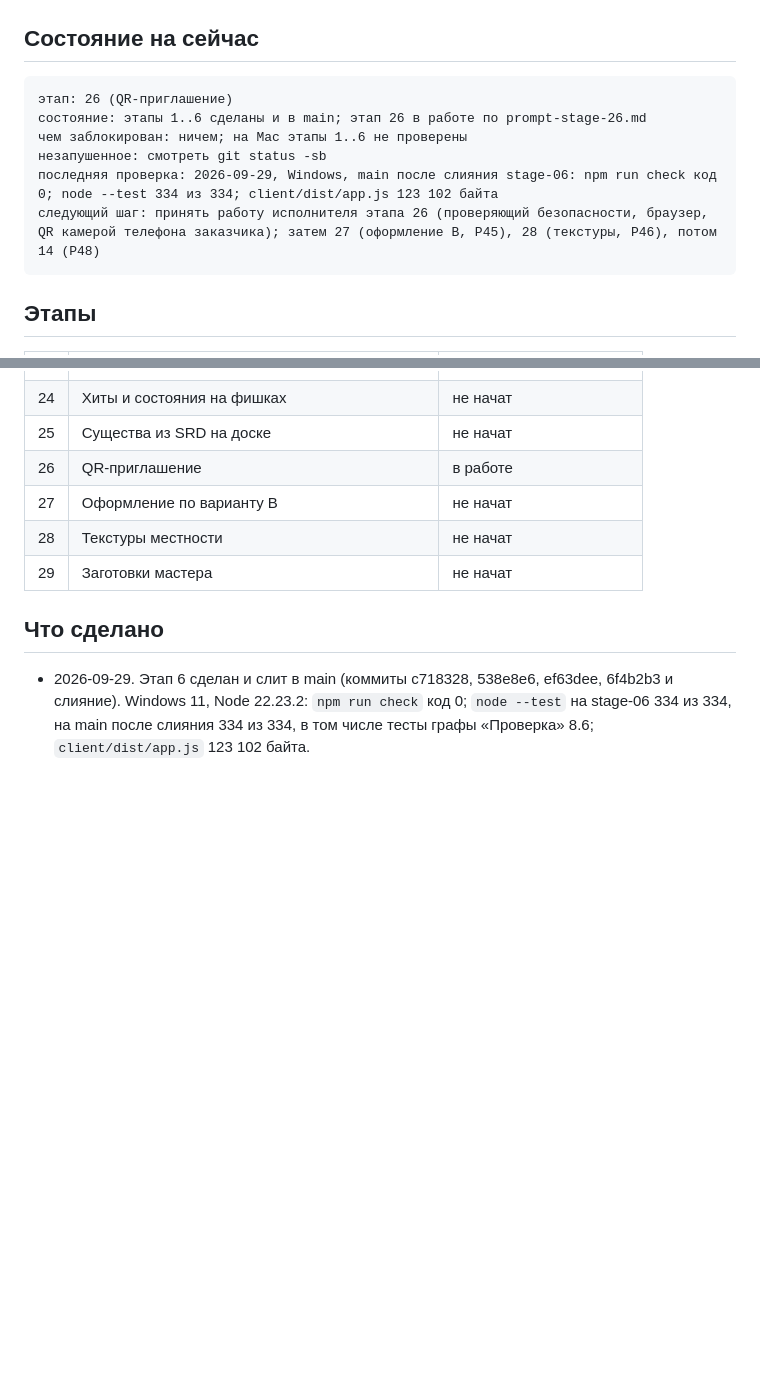
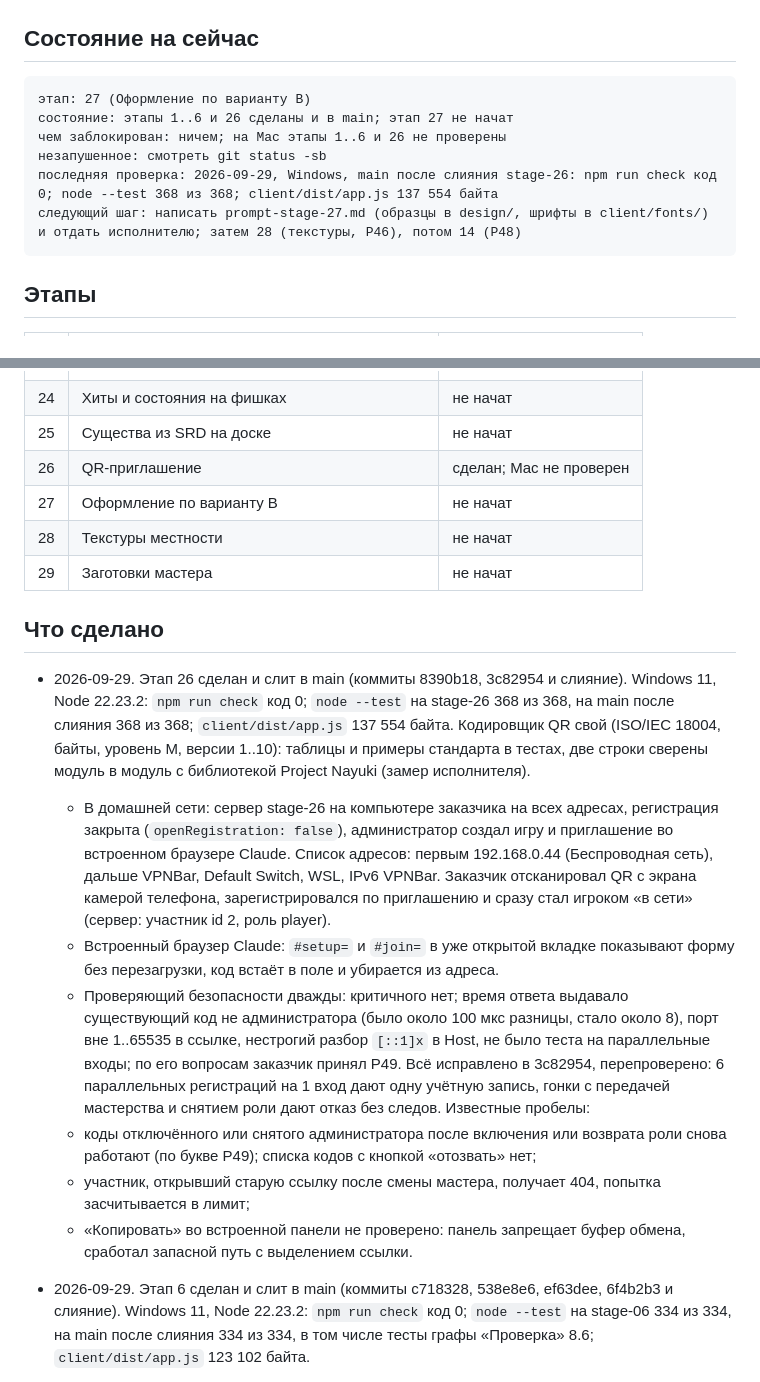
Before and after one commit to SashaAch/battlemap, a Markdown page: .branch-kb/main/progress.md, 2 parts joined by grey strips. Drawn GitHub-style; blank space fills up the shorter version.

Commit message:
Stage 26: accepted, QR scanned by phone
Co-Authored-By: Claude Opus 5.5 <noreply@anthropic.com>

````diff
--- a/.branch-kb/main/progress.md
+++ b/.branch-kb/main/progress.md
@@ -12,12 +12,12 @@ keywords: [состояние, прогресс, этапы]
 ## Состояние на сейчас
 
 ```
-этап: 26 (QR-приглашение)
-состояние: этапы 1..6 сделаны и в main; этап 26 в работе по prompt-stage-26.md
-чем заблокирован: ничем; на Mac этапы 1..6 не проверены
+этап: 27 (Оформление по варианту В)
+состояние: этапы 1..6 и 26 сделаны и в main; этап 27 не начат
+чем заблокирован: ничем; на Mac этапы 1..6 и 26 не проверены
 незапушенное: смотреть git status -sb
-последняя проверка: 2026-09-29, Windows, main после слияния stage-06: npm run check код 0; node --test 334 из 334; client/dist/app.js 123 102 байта
-следующий шаг: принять работу исполнителя этапа 26 (проверяющий безопасности, браузер, QR камерой телефона заказчика); затем 27 (оформление В, Р45), 28 (текстуры, Р46), потом 14 (Р48)
+последняя проверка: 2026-09-29, Windows, main после слияния stage-26: npm run check код 0; node --test 368 из 368; client/dist/app.js 137 554 байта
+следующий шаг: написать prompt-stage-27.md (образцы в design/, шрифты в client/fonts/) и отдать исполнителю; затем 28 (текстуры, Р46), потом 14 (Р48)
 ```
 
 ## Этапы
@@ -49,12 +49,21 @@ keywords: [состояние, прогресс, этапы]
 | 23 | Инициатива и ходы | не начат |
 | 24 | Хиты и состояния на фишках | не начат |
 | 25 | Существа из SRD на доске | не начат |
-| 26 | QR-приглашение | в работе |
+| 26 | QR-приглашение | сделан; Mac не проверен |
 | 27 | Оформление по варианту В | не начат |
 | 28 | Текстуры местности | не начат |
 | 29 | Заготовки мастера | не начат |
 
 ## Что сделано
+
+- 2026-09-29. Этап 26 сделан и слит в main (коммиты 8390b18, 3c82954 и слияние). Windows 11, Node 22.23.2: `npm run check` код 0; `node --test` на stage-26 368 из 368, на main после слияния 368 из 368; `client/dist/app.js` 137 554 байта. Кодировщик QR свой (ISO/IEC 18004, байты, уровень M, версии 1..10): таблицы и примеры стандарта в тестах, две строки сверены модуль в модуль с библиотекой Project Nayuki (замер исполнителя).
+  - В домашней сети: сервер stage-26 на компьютере заказчика на всех адресах, регистрация закрыта (`openRegistration: false`), администратор создал игру и приглашение во встроенном браузере Claude. Список адресов: первым 192.168.0.44 (Беспроводная сеть), дальше VPNBar, Default Switch, WSL, IPv6 VPNBar. Заказчик отсканировал QR с экрана камерой телефона, зарегистрировался по приглашению и сразу стал игроком «в сети» (сервер: участник id 2, роль player).
+  - Встроенный браузер Claude: `#setup=` и `#join=` в уже открытой вкладке показывают форму без перезагрузки, код встаёт в поле и убирается из адреса.
+  - Проверяющий безопасности дважды: критичного нет; время ответа выдавало существующий код не администратора (было около 100 мкс разницы, стало около 8), порт вне 1..65535 в ссылке, нестрогий разбор `[::1]x` в Host, не было теста на параллельные входы; по его вопросам заказчик принял Р49. Всё исправлено в 3c82954, перепроверено: 6 параллельных регистраций на 1 вход дают одну учётную запись, гонки с передачей мастерства и снятием роли дают отказ без следов.
+  Известные пробелы:
+  - коды отключённого или снятого администратора после включения или возврата роли снова работают (по букве Р49); списка кодов с кнопкой «отозвать» нет;
+  - участник, открывший старую ссылку после смены мастера, получает 404, попытка засчитывается в лимит;
+  - «Копировать» во встроенной панели не проверено: панель запрещает буфер обмена, сработал запасной путь с выделением ссылки.
 
 - 2026-09-29. Этап 6 сделан и слит в main (коммиты c718328, 538e8e6, ef63dee, 6f4b2b3 и слияние). Windows 11, Node 22.23.2: `npm run check` код 0; `node --test` на stage-06 334 из 334, на main после слияния 334 из 334, в том числе тесты графы «Проверка» 8.6; `client/dist/app.js` 123 102 байта.
   - Замер задержки в домашней сети (Р42), режим `?measure`: сервер stage-06 на компьютере заказчика слушал все адреса, мастер во встроенном браузере Claude на 127.0.0.1, игрок на телефоне заказчика в домашнем Wi-Fi по адресу 192.168.0.44:8542. Мастер красил клетки кистью и заливкой не чаще 2 раз в секунду, телефон отвечал меткой после отрисовки. 28 замеров туда и обратно (мастер → сервер → телефон → отрисовка → метка → сервер → мастер): медиана 91,2 мс, худший 181,6 мс. В одну сторону отдельно не мерили. Замеры исполнителя на одном компьютере: от отпускания кнопки до применения изменения медиана 2,1 мс, худший 5,1 мс без отрисовки; туда и обратно между двумя вкладками медиана 15,4 мс, худший 23,1 мс (12 замеров).
````
Also changed, not shown: .branch-kb/main/plan.md (+2 -0 lines).
